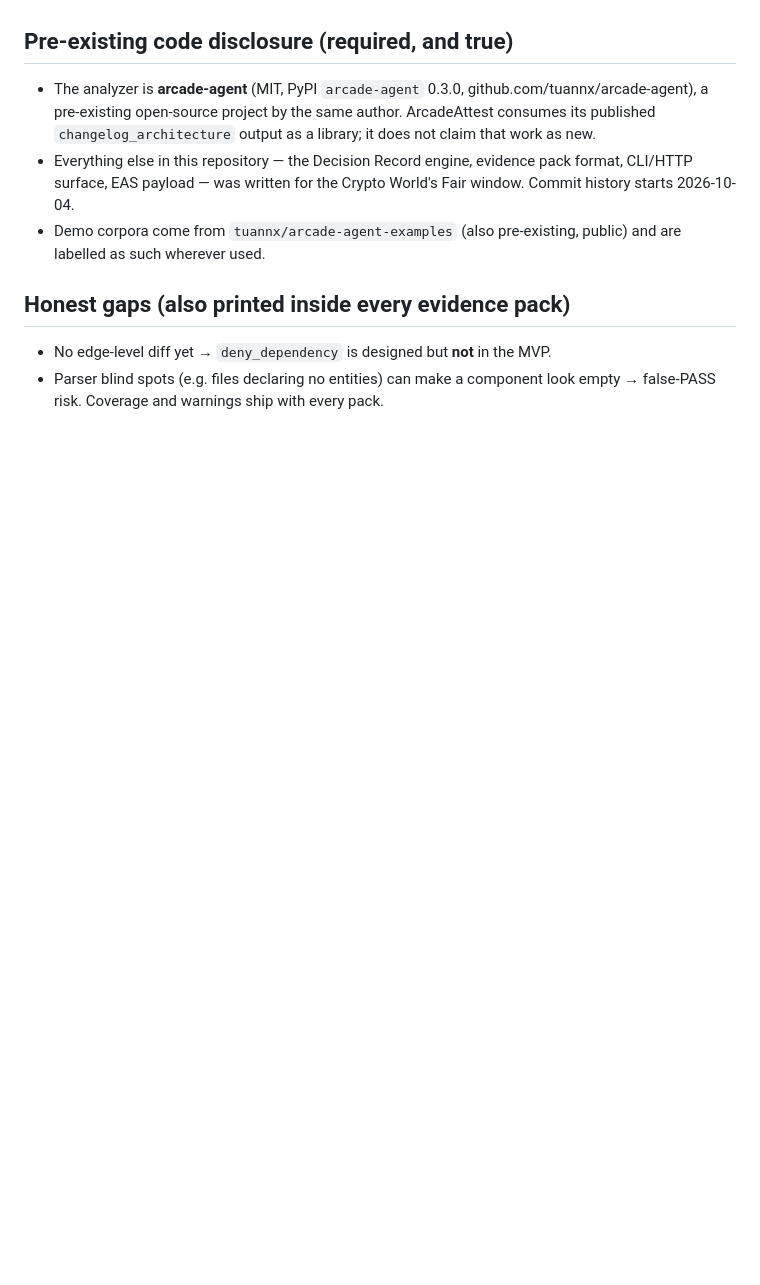
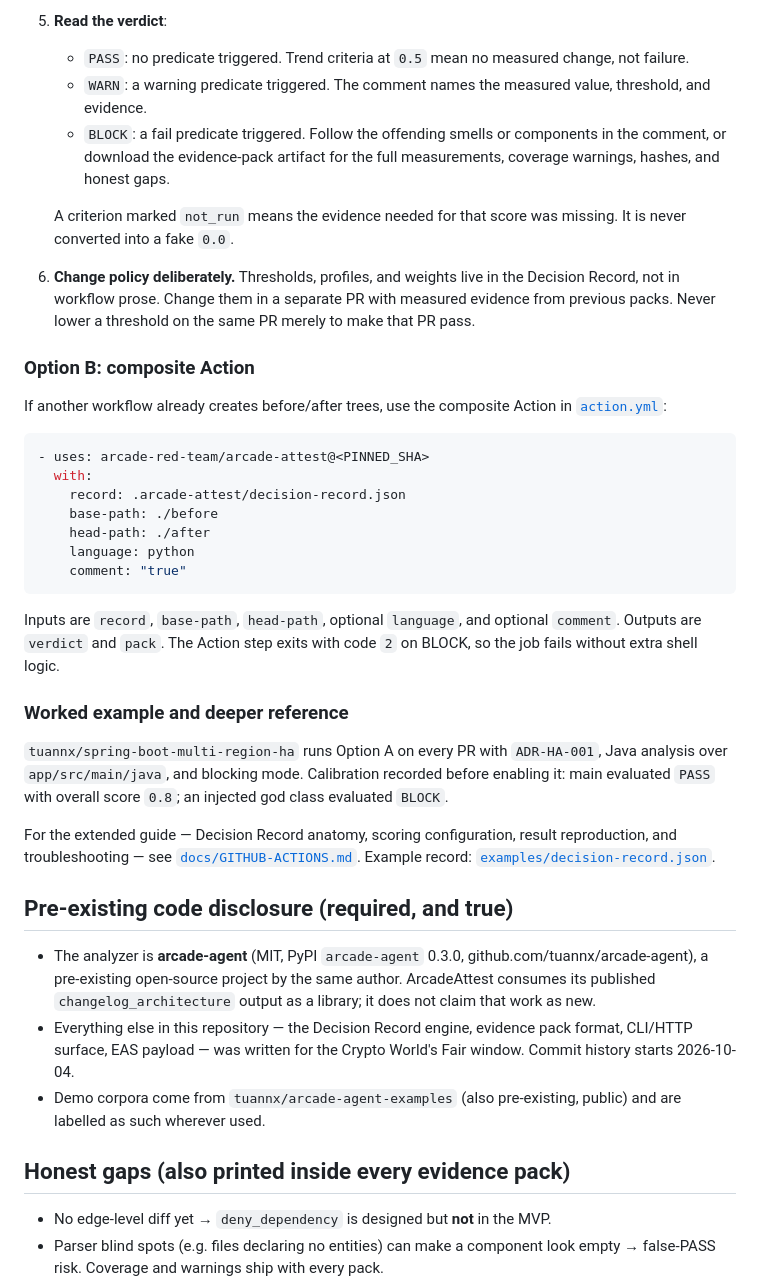
Before and after one commit to arcade-red-team/arcade-attest, a Markdown page: README.md, the part around one of its changes. Rendered like a GitHub page; blank space fills up the shorter version.

````diff
--- a/README.md
+++ b/README.md
@@ -96,3 +174,51 @@ Example Decision Record: [`examples/decision-record.json`](examples/decision-rec
+5. **Read the verdict**:
+
+   - `PASS`: no predicate triggered. Trend criteria at `0.5` mean no measured
+     change, not failure.
+   - `WARN`: a warning predicate triggered. The comment names the measured
+     value, threshold, and evidence.
+   - `BLOCK`: a fail predicate triggered. Follow the offending smells or
+     components in the comment, or download the evidence-pack artifact for
+     the full measurements, coverage warnings, hashes, and honest gaps.
+
+   A criterion marked `not_run` means the evidence needed for that score was
+   missing. It is never converted into a fake `0.0`.
+
+6. **Change policy deliberately.** Thresholds, profiles, and weights live
+   in the Decision Record, not in workflow prose. Change them in a separate
+   PR with measured evidence from previous packs. Never lower a threshold
+   on the same PR merely to make that PR pass.
+
+### Option B: composite Action
+
+If another workflow already creates before/after trees, use the composite
+Action in [`action.yml`](action.yml):
+
+```yaml
+- uses: arcade-red-team/arcade-attest@<PINNED_SHA>
+  with:
+    record: .arcade-attest/decision-record.json
+    base-path: ./before
+    head-path: ./after
+    language: python
+    comment: "true"
+```
+
+Inputs are `record`, `base-path`, `head-path`, optional `language`, and
+optional `comment`. Outputs are `verdict` and `pack`. The Action step exits
+with code `2` on BLOCK, so the job fails without extra shell logic.
+
+### Worked example and deeper reference
+
+`tuannx/spring-boot-multi-region-ha` runs Option A on every PR with
+`ADR-HA-001`, Java analysis over `app/src/main/java`, and blocking mode.
+Calibration recorded before enabling it: main evaluated `PASS` with
+overall score `0.8`; an injected god class evaluated `BLOCK`.
+
+For the extended guide — Decision Record anatomy, scoring configuration,
+result reproduction, and troubleshooting — see
+[`docs/GITHUB-ACTIONS.md`](docs/GITHUB-ACTIONS.md). Example record:
+[`examples/decision-record.json`](examples/decision-record.json).
 
 ## Pre-existing code disclosure (required, and true)
 
````
Also changed, not shown: other parts of README.md (+87 -9 lines), docs/GITHUB-ACTIONS.md (added, +181 -0 lines).
